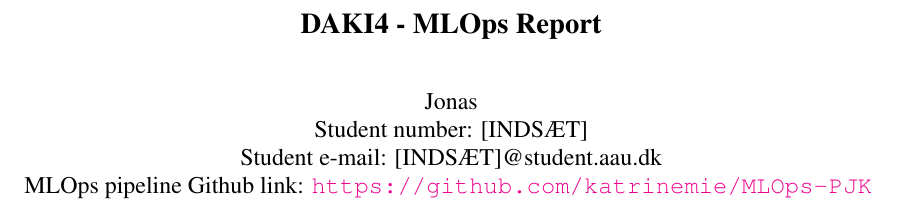
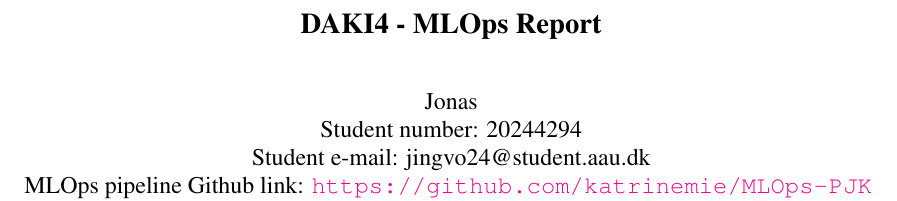
Before and after one commit to jonas0711/DAKI4---MLOps-Jonas, a LaTeX paper (report.tex): part of page 1 of 11, cut so that both start at the same text. Compiled offline with pdfLaTeX.

Commit message:
Updates from Overleaf

```diff
--- a/report.tex
+++ b/report.tex
@@ -46,8 +46,8 @@
 %%%%%%%%% TITLE - PLEASE UPDATE
 \title{DAKI4 - MLOps Report}
 \author{Jonas\\
-Student number: [INDSÆT]\\
-Student e-mail: [INDSÆT]@student.aau.dk\\
+Student number: 20244294\\
+Student e-mail: jingvo24@student.aau.dk\\
 MLOps pipeline Github link: \url{https://github.com/katrinemie/MLOps-PJK}
 }
 \maketitle
```
